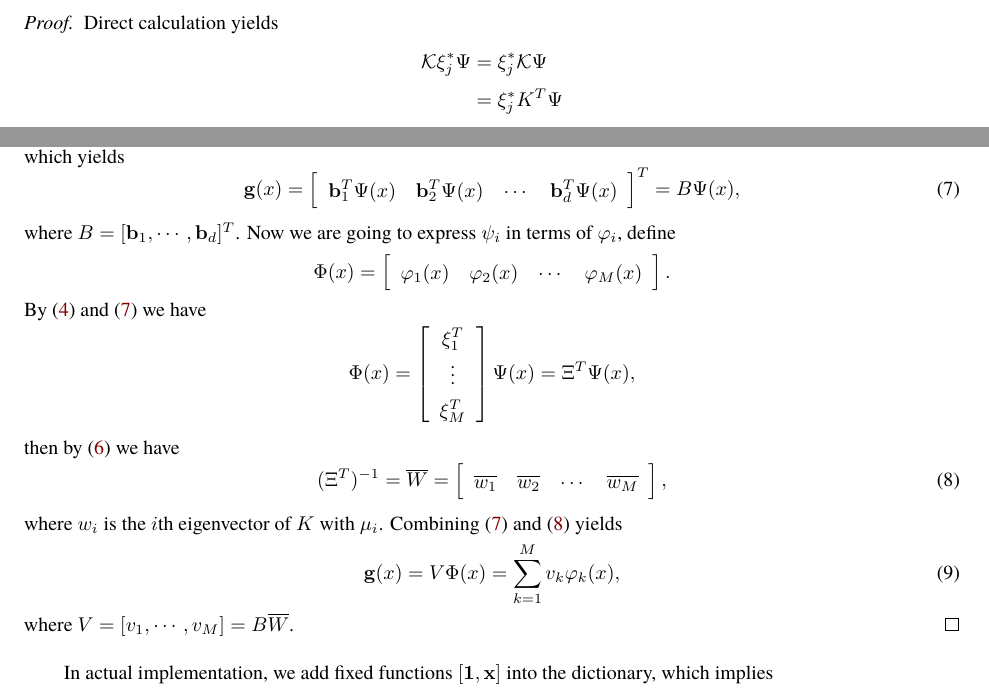
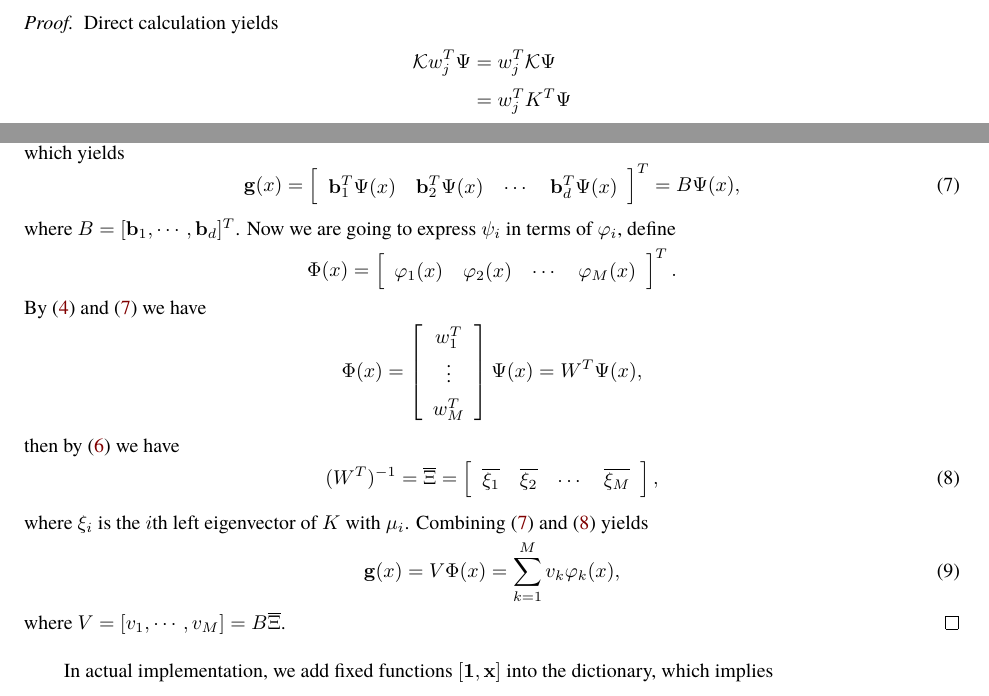
Before and after one commit to ReichtumQian/KoopmanDL, a LaTeX document (doc/document.tex): two parts of pages 4 and 5 of 8, joined at a grey line, cut so that both start at the same text. Compiled offline with XeLaTeX; a missing font is replaced by an installed copy or a similar font.

Commit message:
Fix a bug in computing the prediction.

```diff
--- a/doc/document.tex
+++ b/doc/document.tex
@@ -244,9 +244,9 @@ where $\Psi(x) = [\psi_1(x), \psi_2(x),\cdots,\psi_M(x)]^T$.
 \begin{proof}
   Direct calculation yields
   \begin{align*}
-    \mathcal{K} \xi_j^\ast \Psi &= \xi_j^\ast \mathcal{K} \Psi\\
-                             &= \xi_j^\ast K^T \Psi\\
-                             &= \mu_j \xi_j^\ast \Psi.
+    \mathcal{K} w_j^T \Psi &= w_j^T \mathcal{K} \Psi\\
+                             &= w_j^T K^T \Psi\\
+                             &= \mu_j w_j^T \Psi.
   \end{align*}
   where the second step is from the relation between $\mathcal{K}$ and K,
   and the third step the definition of left eigenvector.
@@ -365,7 +365,7 @@ where $\Psi(x) = [\psi_1(x), \psi_2(x),\cdots,\psi_M(x)]^T$.
       \begin{array}{cccc}
         \varphi_1(x)&\varphi_2(x)&\cdots&\varphi_M(x)
       \end{array}
-    \right].
+    \right]^T.
   \end{equation*}
   By (\ref{eq:expression-of-eigenfunction})
   and (\ref{eq:expression-of-full-time-observable})
@@ -373,24 +373,24 @@ where $\Psi(x) = [\psi_1(x), \psi_2(x),\cdots,\psi_M(x)]^T$.
   \begin{equation*}
     \Phi(x) = \left[
       \begin{array}{c}
-        \xi_1^T\\
+        w_1^T\\
         \vdots\\
-        \xi_M^T
+        w_M^T
       \end{array}
-    \right] \Psi(x) = \Xi^T \Psi(x),
+    \right] \Psi(x) = W^T \Psi(x),
   \end{equation*}
   then by (\ref{eq:relation-between-right-and-left-eigenvector-matrix})
   we have
   \begin{equation}
     \label{eq:right-eigenvector}
-    (\Xi^T)^{-1} = \overline{W}
+    (W^T)^{-1} = \overline{\Xi}
     = \left[
       \begin{array}{cccc}
-        \overline{w_1}&\overline{w_2}&\cdots&\overline{w_M}
+        \overline{\xi_1}&\overline{\xi_2}&\cdots&\overline{\xi_M}
       \end{array}
     \right],
   \end{equation}
-  where $w_i$ is the $i$th eigenvector of $K$ with $\mu_i$.
+  where $\xi_i$ is the $i$th left eigenvector of $K$ with $\mu_i$.
   Combining (\ref{eq:expression-of-full-time-observable})
   and (\ref{eq:right-eigenvector})
   yields
@@ -398,7 +398,7 @@ where $\Psi(x) = [\psi_1(x), \psi_2(x),\cdots,\psi_M(x)]^T$.
     \label{eq:expression-of-g}
     \mathbf{g}(x) = V \Phi(x) = \sum\limits_{k = 1}^M v_k \varphi_k(x),
   \end{equation}
-  where $V = [v_1,\cdots,v_M] = B\overline{W} $.
+  where $V = [v_1,\cdots,v_M] = B\overline{\Xi} $.
 \end{proof}
 
 In actual implementation,
```
Also changed, not shown: README.md, doc/document.tex (6 more changed lines), 3 other files.
